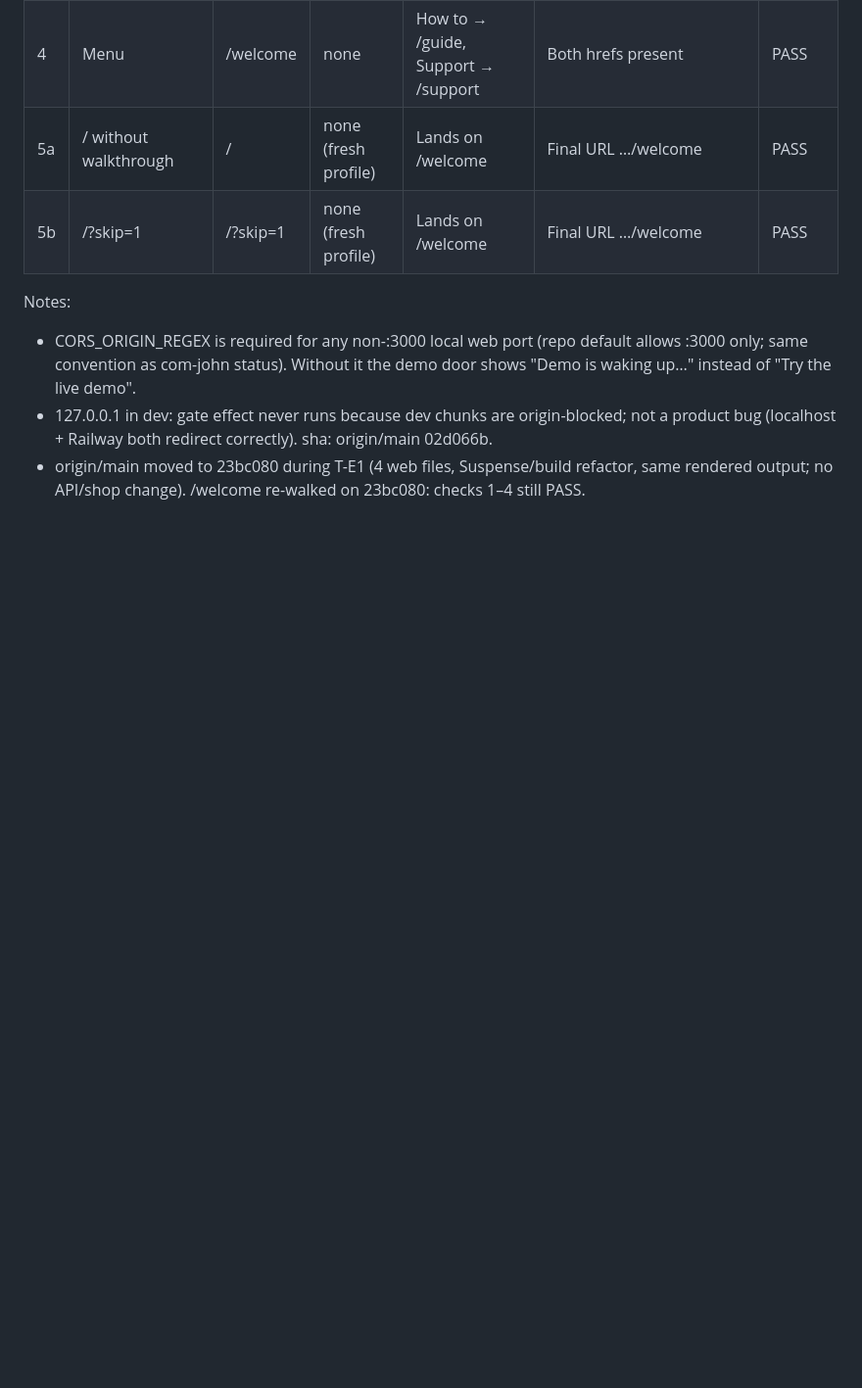
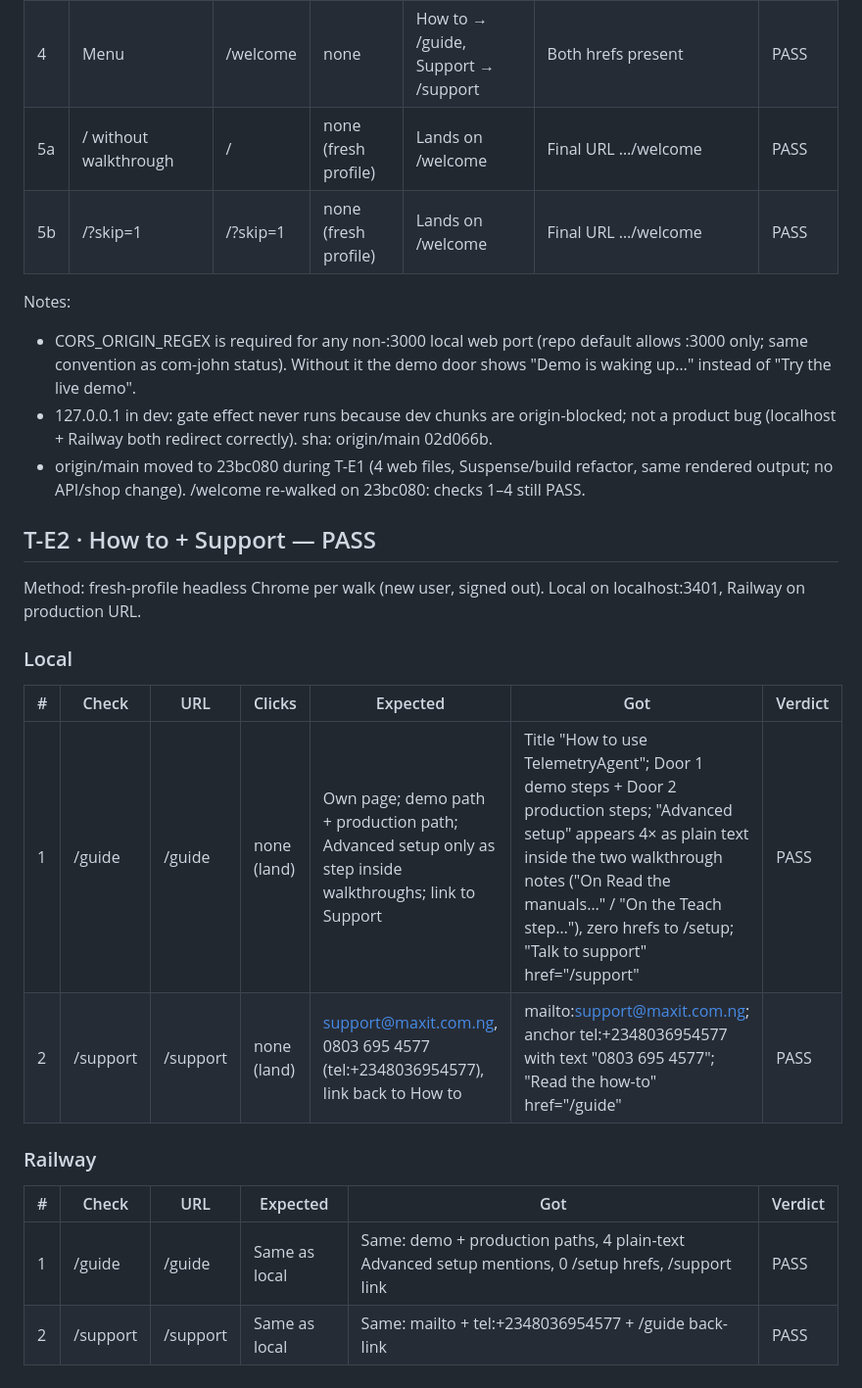
Before and after one commit to maximuskay2/telemetryAgent, a Markdown page: status/test-janet.md, the part around one of its changes. Shown at 98% size. Rendered like a GitHub page; blank space fills up the shorter version.

Commit message:
T-E2: how to + support — PASS (local + Railway)

```diff
--- a/status/test-janet.md
+++ b/status/test-janet.md
@@ -48,3 +49,21 @@ Notes:
 - CORS_ORIGIN_REGEX is required for any non-:3000 local web port (repo default allows :3000 only; same convention as com-john status). Without it the demo door shows "Demo is waking up…" instead of "Try the live demo".
 - 127.0.0.1 in dev: gate effect never runs because dev chunks are origin-blocked; not a product bug (localhost + Railway both redirect correctly). sha: origin/main 02d066b.
 - origin/main moved to 23bc080 during T-E1 (4 web files, Suspense/build refactor, same rendered output; no API/shop change). /welcome re-walked on 23bc080: checks 1–4 still PASS.
+
+## T-E2 · How to + Support — PASS
+
+Method: fresh-profile headless Chrome per walk (new user, signed out). Local on localhost:3401, Railway on production URL.
+
+### Local
+
+| # | Check | URL | Clicks | Expected | Got | Verdict |
+|---|---|---|---|---|---|---|
+| 1 | /guide | /guide | none (land) | Own page; demo path + production path; Advanced setup only as step inside walkthroughs; link to Support | Title "How to use TelemetryAgent"; Door 1 demo steps + Door 2 production steps; "Advanced setup" appears 4× as plain text inside the two walkthrough notes ("On Read the manuals…" / "On the Teach step…"), zero hrefs to /setup; "Talk to support" href="/support" | PASS |
+| 2 | /support | /support | none (land) | support@maxit.com.ng, 0803 695 4577 (tel:+2348036954577), link back to How to | mailto:support@maxit.com.ng; anchor tel:+2348036954577 with text "0803 695 4577"; "Read the how-to" href="/guide" | PASS |
+
+### Railway
+
+| # | Check | URL | Expected | Got | Verdict |
+|---|---|---|---|---|---|
+| 1 | /guide | /guide | Same as local | Same: demo + production paths, 4 plain-text Advanced setup mentions, 0 /setup hrefs, /support link | PASS |
+| 2 | /support | /support | Same as local | Same: mailto + tel:+2348036954577 + /guide back-link | PASS |
```
Also changed, not shown: other parts of status/test-janet.md (+3 -2 lines).
